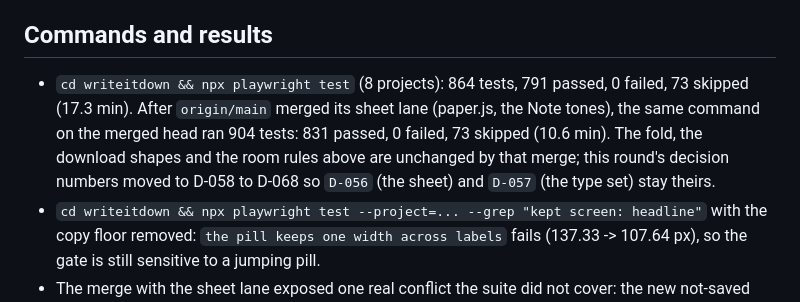
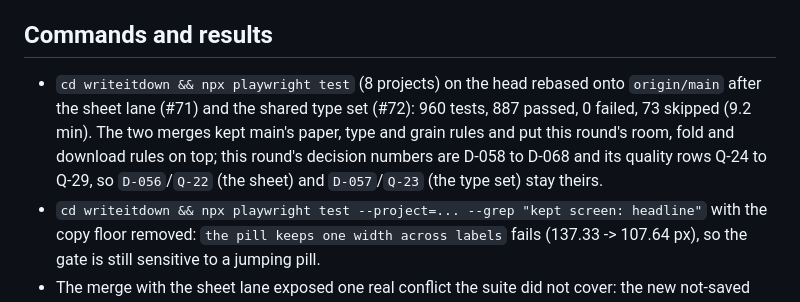
Before and after one commit to ichts/zerodraft, a Markdown page: writeitdown/QA.md, the part around the change. GitHub-like rendering.

Commit message:
docs(writeitdown): the acceptance record names the rebased head's run

```diff
--- a/writeitdown/QA.md
+++ b/writeitdown/QA.md
@@ -24,11 +24,11 @@ on the right like the room, the download page and the rest of the site.
 
 ## Commands and results
 
-- `cd writeitdown && npx playwright test` (8 projects): 864 tests, 791 passed, 0 failed, 73 skipped
-  (17.3 min). After `origin/main` merged its sheet lane (paper.js, the Note tones), the same command
-  on the merged head ran 904 tests: 831 passed, 0 failed, 73 skipped (10.6 min). The fold, the
-  download shapes and the room rules above are unchanged by that merge; this round's decision numbers
-  moved to D-058 to D-068 so `D-056` (the sheet) and `D-057` (the type set) stay theirs.
+- `cd writeitdown && npx playwright test` (8 projects) on the head rebased onto `origin/main` after
+  the sheet lane (#71) and the shared type set (#72): 960 tests, 887 passed, 0 failed, 73 skipped
+  (9.2 min). The two merges kept main's paper, type and grain rules and put this round's room, fold
+  and download rules on top; this round's decision numbers are D-058 to D-068 and its quality rows
+  Q-24 to Q-29, so `D-056`/`Q-22` (the sheet) and `D-057`/`Q-23` (the type set) stay theirs.
 - `cd writeitdown && npx playwright test --project=... --grep "kept screen: headline"` with the copy
   floor removed: `the pill keeps one width across labels` fails (137.33 -> 107.64 px), so the gate is
   still sensitive to a jumping pill.
```
